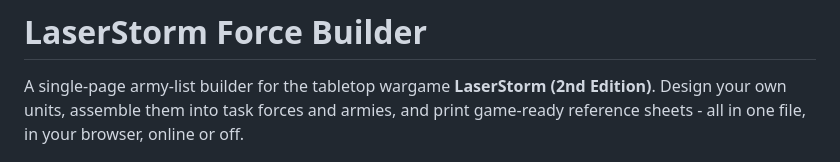
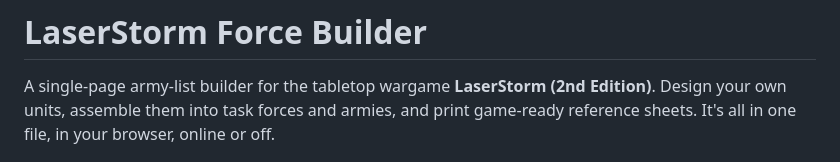
Before and after one commit to zntznt/laserstorm-force-builder, a Markdown page: README.md, the part around the change. GitHub-like rendering.

```diff
--- a/README.md
+++ b/README.md
@@ -2,7 +2,7 @@
 
 A single-page army-list builder for the tabletop wargame **LaserStorm (2nd Edition)**.
 Design your own units, assemble them into task forces and armies, and print
-game-ready reference sheets - all in one file, in your browser, online or off.
+game-ready reference sheets. It's all in one file, in your browser, online or off.
 
 ![A task force in the builder](docs/images/taskforce.png)
 
```
